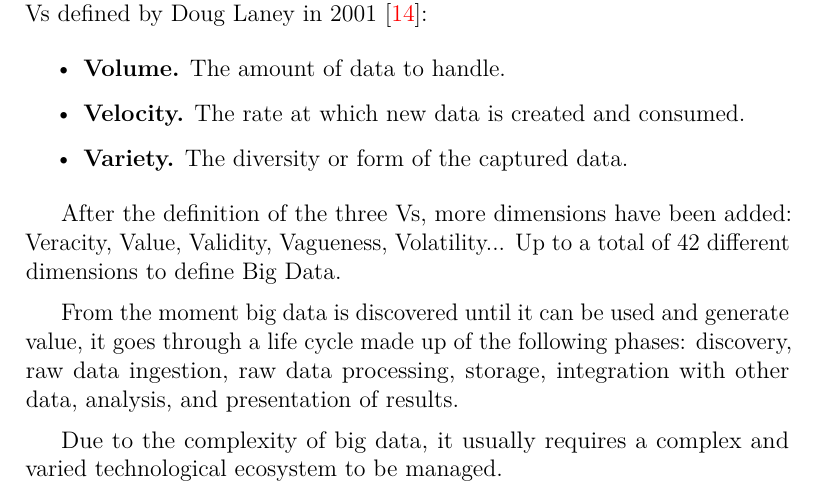
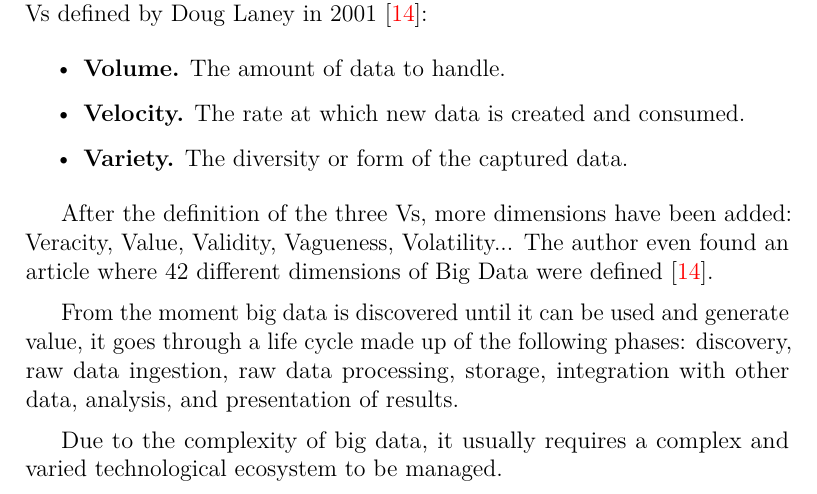
Before and after one commit to AdrianRiesco/Masters-Thesis-on-Big-Data, a LaTeX thesis (doc/memoria.tex, which reads doc/tex/3_Theoretical_concepts.tex): part of page 21 of 77, cut so that both start at the same text. Compiled offline with pdfLaTeX.

Commit message:
Reference added

```diff
--- a/doc/tex/3_Theoretical_concepts.tex
+++ b/doc/tex/3_Theoretical_concepts.tex
@@ -13,7 +13,7 @@
 	\item \textbf{Variety.} The diversity or form of the captured data.
 \end{itemize}
 
-\nonzeroparskip After the definition of the three Vs, more dimensions have been added: Veracity, Value, Validity, Vagueness, Volatility... Up to a total of 42 different dimensions to define Big Data.
+\nonzeroparskip After the definition of the three Vs, more dimensions have been added: Veracity, Value, Validity, Vagueness, Volatility... The author even found an article where 42 different dimensions of Big Data were defined~\cite{bigdata_vs}.
 
 \nonzeroparskip From the moment big data is discovered until it can be used and generate value, it goes through a life cycle made up of the following phases: discovery, raw data ingestion, raw data processing, storage, integration with other data, analysis, and presentation of results.
 
```
